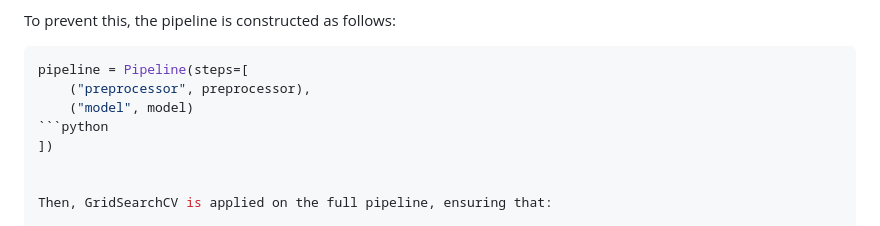
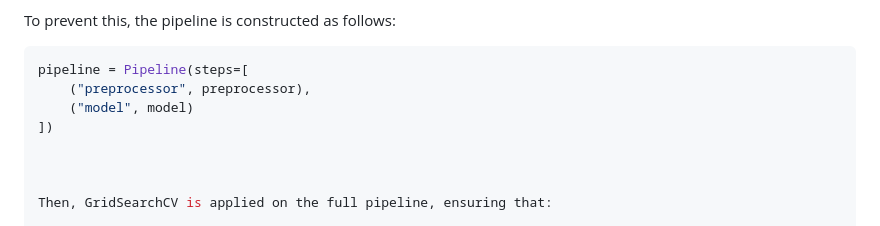
Before and after one commit to Mounika-17/titanic_survival_v2, a Markdown page: README.md, the part around the change. GitHub-like rendering.

````diff
--- a/README.md
+++ b/README.md
@@ -91,8 +91,8 @@ To prevent this, the pipeline is constructed as follows:
 pipeline = Pipeline(steps=[
     ("preprocessor", preprocessor),
     ("model", model)
-```python
 ])
+
 
 
 Then, GridSearchCV is applied on the full pipeline, ensuring that:
````
